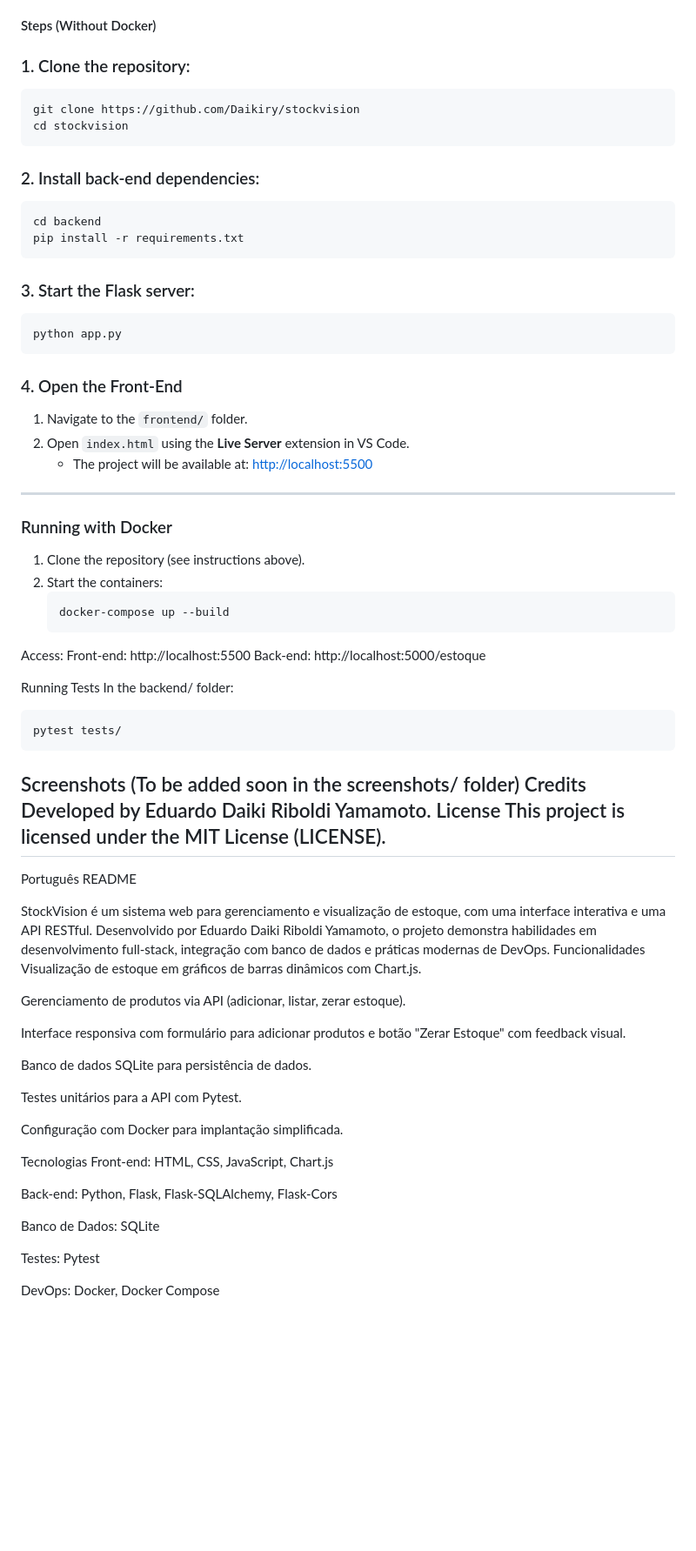
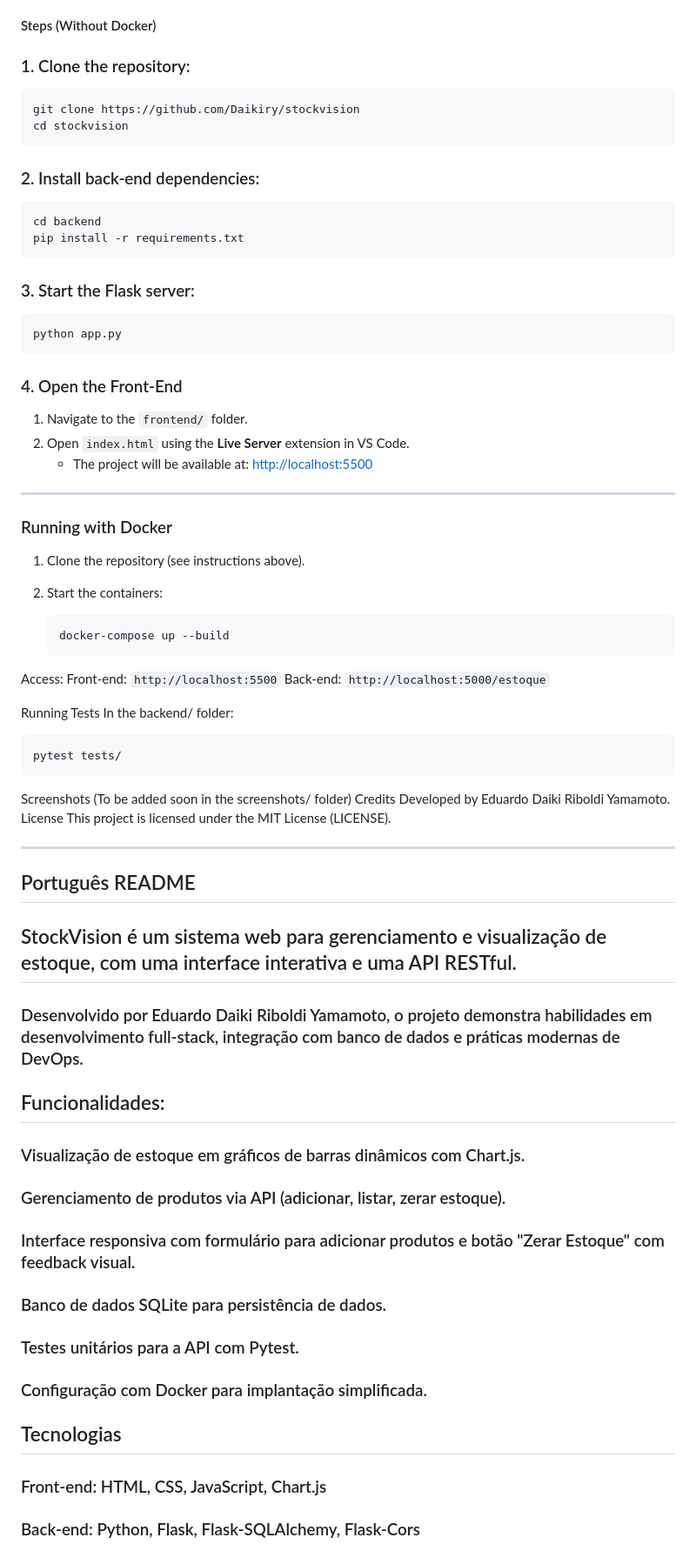
Before and after one commit to eDaikiry/StockVision, a Markdown page: README.md, the part around the change printed below. Shown: that part at 87% size. GitHub-like rendering; blank space fills up the shorter version.

````diff
--- a/README.md
+++ b/README.md
@@ -48,6 +48,7 @@ StockVision/
 
 #### Steps (Without Docker)
 ### 1. Clone the repository:
+
    ```bash
    git clone https://github.com/Daikiry/stockvision
    cd stockvision
@@ -65,6 +66,7 @@ pip install -r requirements.txt
 ```bash
 python app.py
 ```
+
 ### 4. Open the Front-End
 
 1. Navigate to the `frontend/` folder.
@@ -77,52 +79,51 @@ python app.py
 
 1. Clone the repository (see instructions above).
 2. Start the containers:
+
    ```bash
    docker-compose up --build
    ```
+
 Access:
-Front-end: http://localhost:5500
-Back-end: http://localhost:5000/estoque
-
+Front-end: `http://localhost:5500`
+Back-end: `http://localhost:5000/estoque`
 
 Running Tests
 In the backend/ folder:
-
 ```bash
 pytest tests/
 ```
+
 Screenshots
 (To be added soon in the screenshots/ folder)
 Credits
 Developed by Eduardo Daiki Riboldi Yamamoto.
 License
 This project is licensed under the MIT License (LICENSE).
+
 ------------------------------------------------------------------------------------------------------------------------------------------------------------------------------------------------------------------------------------------------------------
-Português README
+## Português README
 
-StockVision é um sistema web para gerenciamento e visualização de estoque, com uma interface interativa e uma API RESTful.
-Desenvolvido por Eduardo Daiki Riboldi Yamamoto, o projeto demonstra habilidades em desenvolvimento full-stack, integração com banco de dados e práticas modernas de DevOps.
-Funcionalidades
-Visualização de estoque em gráficos de barras dinâmicos com Chart.js.
+## StockVision é um sistema web para gerenciamento e visualização de estoque, com uma interface interativa e uma API RESTful.
+### Desenvolvido por Eduardo Daiki Riboldi Yamamoto, o projeto demonstra habilidades em desenvolvimento full-stack, integração com banco de dados e práticas modernas de DevOps.
 
-Gerenciamento de produtos via API (adicionar, listar, zerar estoque).
+## Funcionalidades:
 
-Interface responsiva com formulário para adicionar produtos e botão "Zerar Estoque" com feedback visual.
+### Visualização de estoque em gráficos de barras dinâmicos com Chart.js.
 
-Banco de dados SQLite para persistência de dados.
+### Gerenciamento de produtos via API (adicionar, listar, zerar estoque).
 
-Testes unitários para a API com Pytest.
+### Interface responsiva com formulário para adicionar produtos e botão "Zerar Estoque" com feedback visual.
 
-Configuração com Docker para implantação simplificada.
+### Banco de dados SQLite para persistência de dados.
 
-Tecnologias
-Front-end: HTML, CSS, JavaScript, Chart.js
+### Testes unitários para a API com Pytest.
 
-Back-end: Python, Flask, Flask-SQLAlchemy, Flask-Cors
+### Configuração com Docker para implantação simplificada.
 
-Banco de Dados: SQLite
+## Tecnologias
 
-Testes: Pytest
+### Front-end: HTML, CSS, JavaScript, Chart.js
 
-DevOps: Docker, Docker Compose
+### Back-end: Python, Flask, Flask-SQLAlchemy, Flask-Cors
 
````
Also changed, not shown: other parts of README.md (+31 -19 lines).
